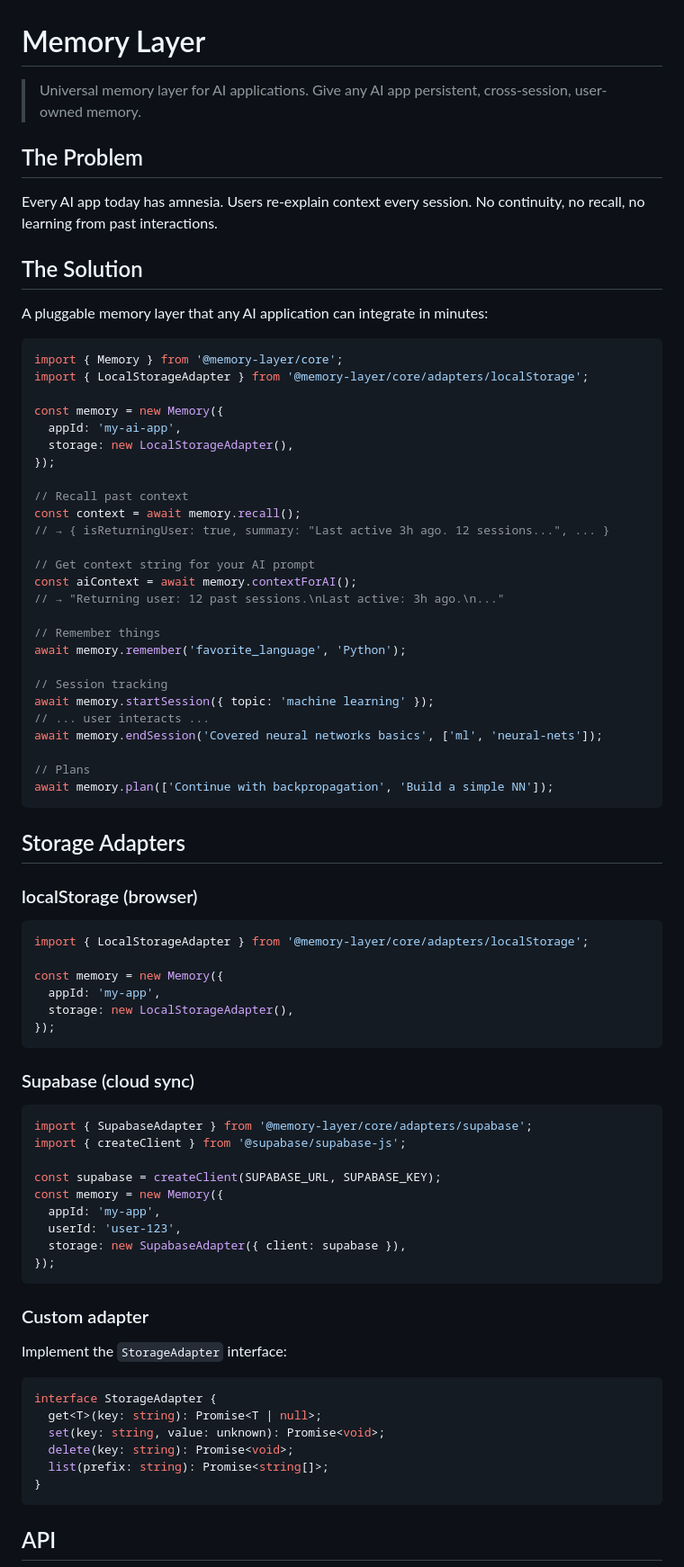
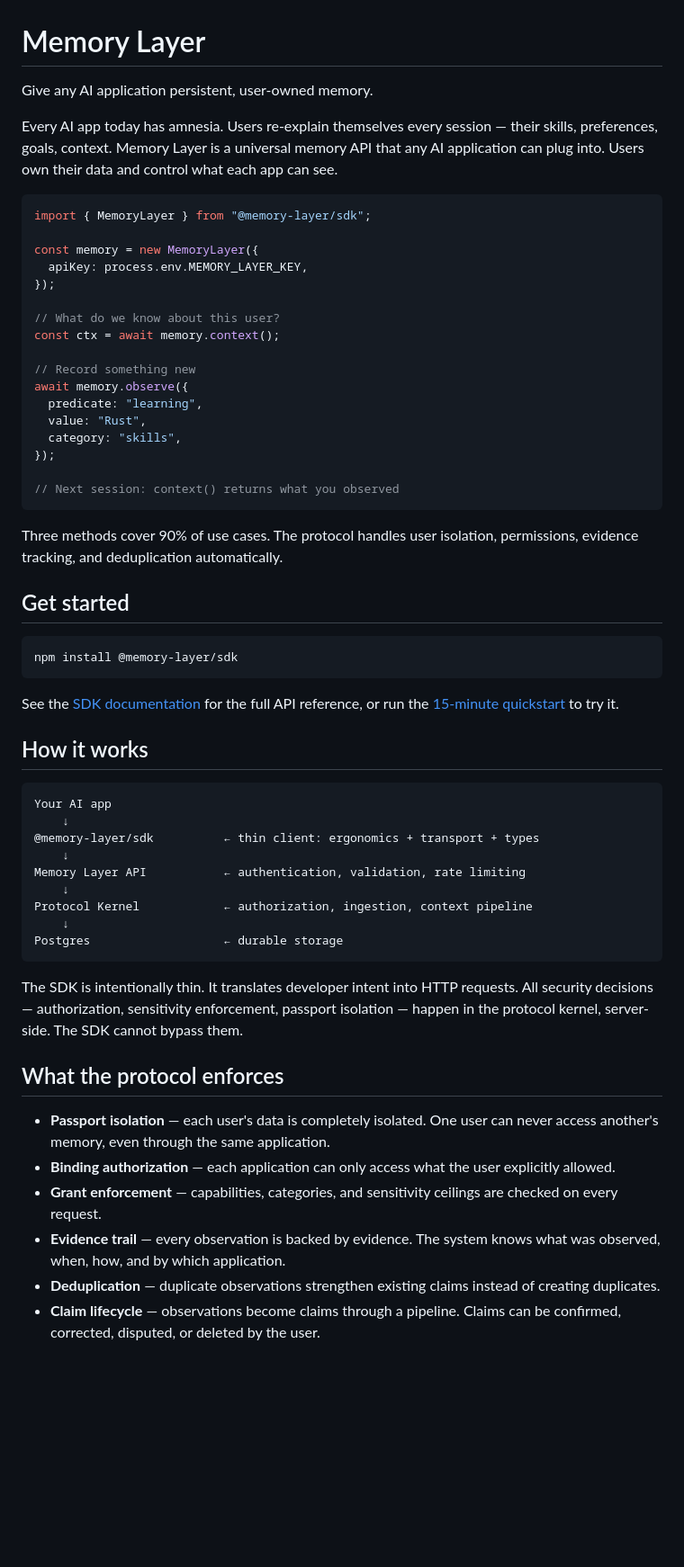
Before and after one commit to laknanitish2110-sudo/memory-layer, a Markdown page: README.md, the part around one of its changes. Shown at 90% size. Rendered like a GitHub page; blank space fills up the shorter version.

````diff
--- a/README.md
+++ b/README.md
@@ -1,80 +1,61 @@
 # Memory Layer
 
-> Universal memory layer for AI applications. Give any AI app persistent, cross-session, user-owned memory.
+Give any AI application persistent, user-owned memory.
 
-## The Problem
-
-Every AI app today has amnesia. Users re-explain context every session. No continuity, no recall, no learning from past interactions.
-
-## The Solution
-
-A pluggable memory layer that any AI application can integrate in minutes:
+Every AI app today has amnesia. Users re-explain themselves every session — their skills, preferences, goals, context. Memory Layer is a universal memory API that any AI application can plug into. Users own their data and control what each app can see.
 
 ```typescript
-import { Memory } from '@memory-layer/core';
-import { LocalStorageAdapter } from '@memory-layer/core/adapters/localStorage';
+import { MemoryLayer } from "@memory-layer/sdk";
 
-const memory = new Memory({
-  appId: 'my-ai-app',
-  storage: new LocalStorageAdapter(),
+const memory = new MemoryLayer({
+  apiKey: process.env.MEMORY_LAYER_KEY,
 });
 
-// Recall past context
-const context = await memory.recall();
-// → { isReturningUser: true, summary: "Last active 3h ago. 12 sessions...", ... }
+// What do we know about this user?
+const ctx = await memory.context();
 
-// Get context string for your AI prompt
-const aiContext = await memory.contextForAI();
-// → "Returning user: 12 past sessions.\nLast active: 3h ago.\n..."
+// Record something new
+await memory.observe({
+  predicate: "learning",
+  value: "Rust",
+  category: "skills",
+});
 
-// Remember things
-await memory.remember('favorite_language', 'Python');
-
-// Session tracking
-await memory.startSession({ topic: 'machine learning' });
-// ... user interacts ...
-await memory.endSession('Covered neural networks basics', ['ml', 'neural-nets']);
-
-// Plans
-await memory.plan(['Continue with backpropagation', 'Build a simple NN']);
+// Next session: context() returns what you observed
 ```
 
-## Storage Adapters
+Three methods cover 90% of use cases. The protocol handles user isolation, permissions, evidence tracking, and deduplication automatically.
 
-### localStorage (browser)
-```typescript
-import { LocalStorageAdapter } from '@memory-layer/core/adapters/localStorage';
+## Get started
 
-const memory = new Memory({
-  appId: 'my-app',
-  storage: new LocalStorageAdapter(),
-});
+```bash
+npm install @memory-layer/sdk
 ```
 
-### Supabase (cloud sync)
-```typescript
-import { SupabaseAdapter } from '@memory-layer/core/adapters/supabase';
-import { createClient } from '@supabase/supabase-js';
+See the [SDK documentation](packages/sdk/README.md) for the full API reference, or run the [15-minute quickstart](examples/fifteen-minute-app/) to try it.
 
-const supabase = createClient(SUPABASE_URL, SUPABASE_KEY);
-const memory = new Memory({
-  appId: 'my-app',
-  userId: 'user-123',
-  storage: new SupabaseAdapter({ client: supabase }),
-});
+## How it works
+
+```
+Your AI app
+    ↓
+@memory-layer/sdk          ← thin client: ergonomics + transport + types
+    ↓
+Memory Layer API           ← authentication, validation, rate limiting
+    ↓
+Protocol Kernel            ← authorization, ingestion, context pipeline
+    ↓
+Postgres                   ← durable storage
 ```
 
-### Custom adapter
-Implement the `StorageAdapter` interface:
+The SDK is intentionally thin. It translates developer intent into HTTP requests. All security decisions — authorization, sensitivity enforcement, passport isolation — happen in the protocol kernel, server-side. The SDK cannot bypass them.
 
-```typescript
-interface StorageAdapter {
-  get<T>(key: string): Promise<T | null>;
-  set(key: string, value: unknown): Promise<void>;
-  delete(key: string): Promise<void>;
-  list(prefix: string): Promise<string[]>;
-}
-```
+## What the protocol enforces
 
-## API
+- **Passport isolation** — each user's data is completely isolated. One user can never access another's memory, even through the same application.
+- **Binding authorization** — each application can only access what the user explicitly allowed.
+- **Grant enforcement** — capabilities, categories, and sensitivity ceilings are checked on every request.
+- **Evidence trail** — every observation is backed by evidence. The system knows what was observed, when, how, and by which application.
+- **Deduplication** — duplicate observations strengthen existing claims instead of creating duplicates.
+- **Claim lifecycle** — observations become claims through a pipeline. Claims can be confirmed, corrected, disputed, or deleted by the user.
 
````
Also changed, not shown: other parts of README.md (+22 -22 lines), packages/sdk/README.md (added, +397 -0 lines).
